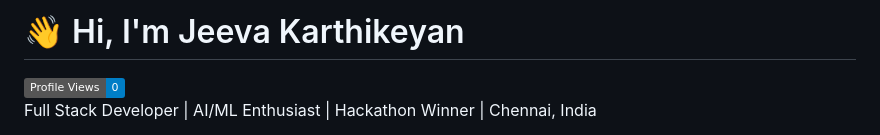
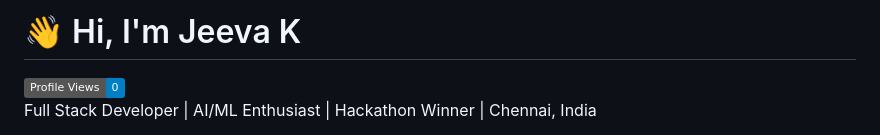
Before and after one commit to JEEVAKARTHIKEYAN1/JEEVAKARTHIKEYAN1, a Markdown page: README.md, the part around the change. Drawn GitHub-style; badges without logos.

```diff
--- a/README.md
+++ b/README.md
@@ -1,4 +1,4 @@
-# 👋 Hi, I'm Jeeva Karthikeyan
+# 👋 Hi, I'm Jeeva K
 
 ![Profile Views](https://img.shields.io/badge/Profile%20Views-0-blue)
 Full Stack Developer | AI/ML Enthusiast | Hackathon Winner | Chennai, India
```
